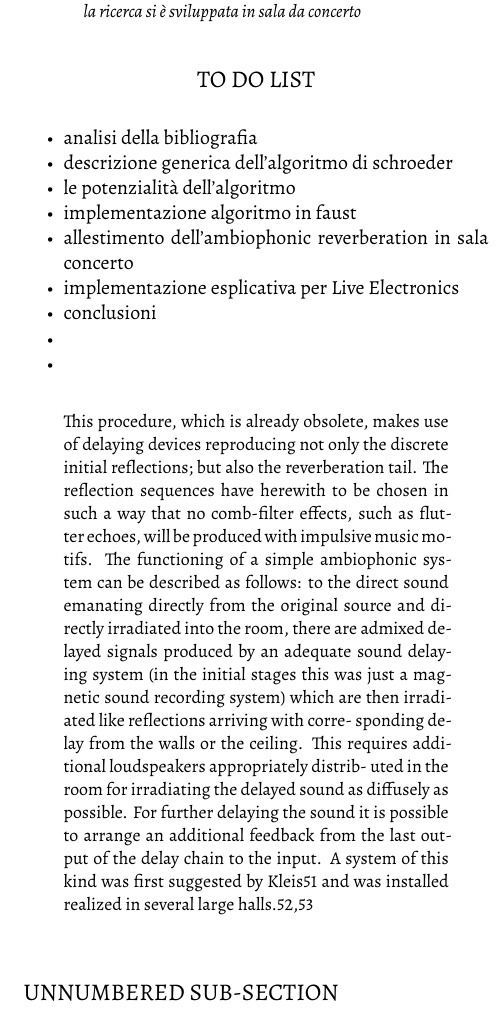
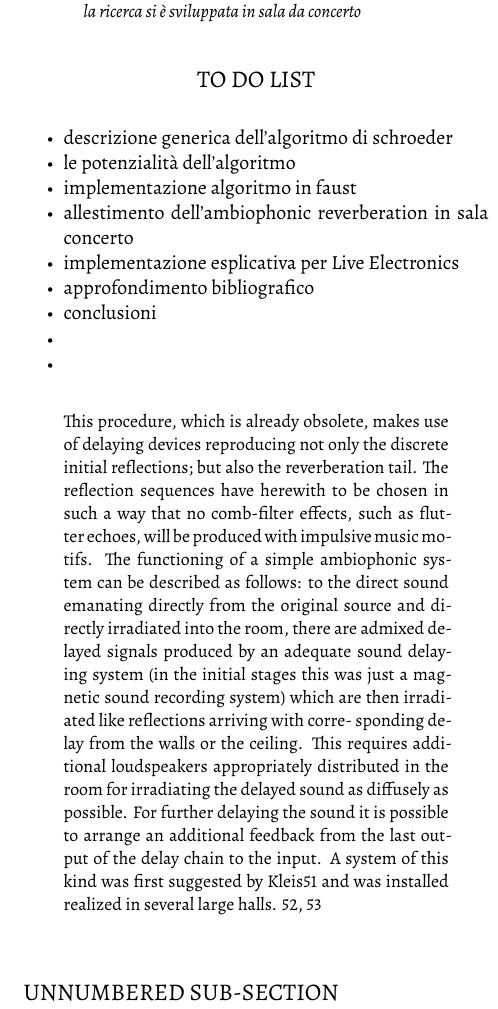
Before and after one commit to s-e-a-m/ambiophonic-reverberation, a LaTeX paper (article-latex/2020-GS-ARTICLE.tex): part of one column of page 1 of 3, cut so that both start at the same text. Compiled offline with XeLaTeX; a missing font is replaced by an installed copy or a similar font.

Commit message:
ballou cit

```diff
--- a/article-latex/2020-GS-ARTICLE.tex
+++ b/article-latex/2020-GS-ARTICLE.tex
@@ -30,24 +30,38 @@
 %-------------------------------------------------------------------------------
 
 \section*{TO DO LIST}
+
 \begin{compactitem}
-\item analisi della bibliografia
 \item descrizione generica dell'algoritmo di schroeder
 \item le potenzialità dell'algoritmo
 \item implementazione algoritmo in faust
 \item allestimento dell'ambiophonic reverberation in sala concerto
 \item implementazione esplicativa per Live Electronics
+\item approfondimento bibliografico
 \item conclusioni
 \item
 \item
 \end{compactitem}
 
 \begin{quote}
-  This procedure, which is already obsolete, makes use of delaying devices reproducing not only the discrete initial reflections; but also the reverberation tail. The reflection sequences have herewith to be chosen in such a way that no comb-filter effects, such as flutter echoes, will be produced with impulsive music motifs. The functioning of a simple ambiophonic system can be described as follows: to the direct sound emanating directly from the original source and directly irradiated into the room, there are admixed delayed signals produced by an adequate sound delaying system (in the initial stages this was just a magnetic sound recording system) which are then irradiated like reflections arriving with corre- sponding delay from the walls or the ceiling. This requires additional loudspeakers appropriately distrib- uted in the room for irradiating the delayed sound as diffusely as possible. For further delaying the sound it is possible to arrange an additional feedback from the last output of the delay chain to the input. A system of this kind was first suggested by Kleis51 and was installed realized in several large halls.52,53
+  This procedure, which is already obsolete, makes use of delaying devices
+  reproducing not only the discrete initial reflections; but also the
+  reverberation tail. The reflection sequences have herewith to be chosen in
+  such a way that no comb-filter effects, such as flutter echoes, will be
+  produced with impulsive music motifs. The functioning of a simple ambiophonic
+  system can be described as follows: to the direct sound emanating directly
+  from the original source and directly irradiated into the room, there are
+  admixed delayed signals produced by an adequate sound delaying system (in the
+  initial stages this was just a magnetic sound recording system) which are
+  then irradiated like reflections arriving with corre- sponding delay from the
+  walls or the ceiling. This requires additional loudspeakers appropriately
+  distributed in the room for irradiating the delayed sound as diffusely as
+  possible. For further delaying the sound it is possible to arrange an additional
+  feedback from the last output of the delay chain to the input. A system of this
+  kind was first suggested by Kleis51 and was installed realized in several large
+  halls. 52, 53
   % [51]. D. Kleis, “Moderne Beschallungstechnik” (Modern Sound Reinforcement). Philips tech. Rdsch. 20 (1958/59) 9, S. 272ff. und 21 (1959/60) 3, S. 78ff.
-  %
   % [52]. E. Meyer, and H. Kuttruff, “Zur Raumakustik einer großen Festhalle” (Regarding the Room Acoustic of a Large Festival Hall), Acustica 14 (1964) 3, S. 138–147.
-  %
   % [53]. W. Kaczorowski, “Urzadzenia elektroakustyczne i naglosnia w Wojewodzkiej Hali Widowiskowo-Sportowej w Katowicach” (Electroacoustic Equipment in the Wojewod Sport Hall in Katowice). Technika Radia i Telewizji 4 (1973) S. 1–16.
 \end{quote}
 
```
